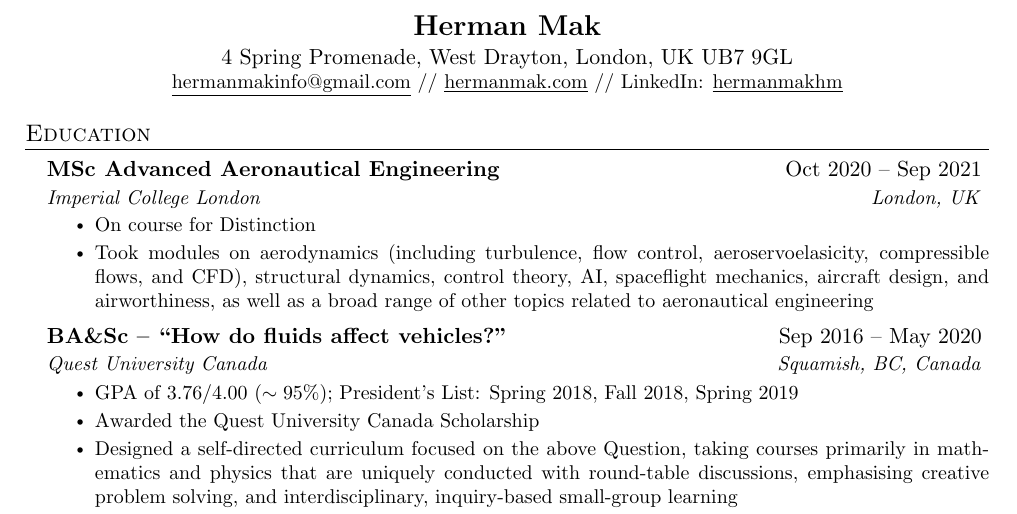
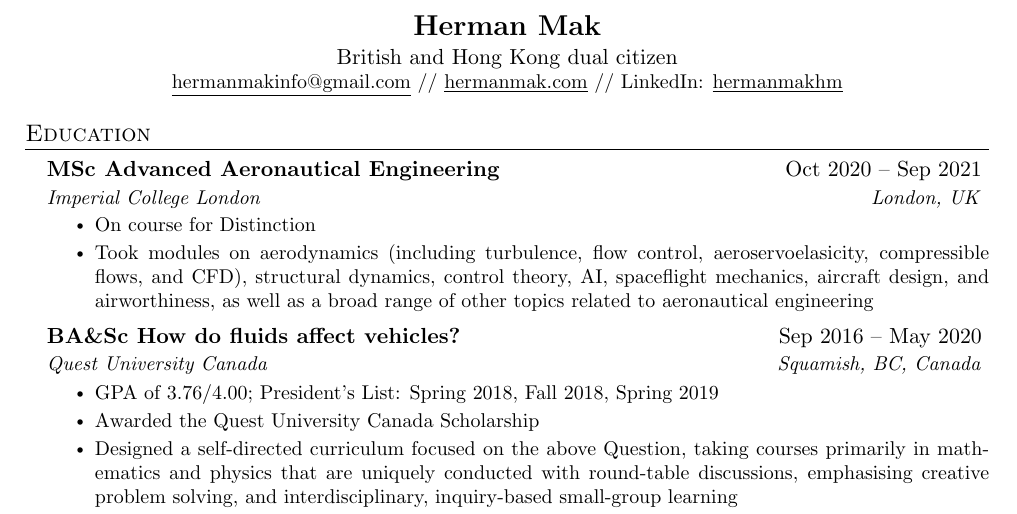
Before and after one commit to hermanmakhm/hermanmakhm.github.io, a LaTeX CV (assets/Mak_H_CV.tex): part of page 1 of 2, cut so that both start at the same text. Compiled offline with pdfLaTeX.

Commit message:
Small CV update

```diff
--- a/assets/Mak_H_CV.tex
+++ b/assets/Mak_H_CV.tex
@@ -114,7 +114,7 @@
 %----------HEADING----------
 \begin{center}
     \textbf{\Large Herman Mak} \\ \vspace{1pt}
-    4 Spring Promenade, West Drayton, London, UK UB7 9GL\\
+    British and Hong Kong dual citizen\\
     \small \href{mailto:hermanmakinfo@gmail.com}{\underline{hermanmakinfo@gmail.com}} //
 \href{https://hermanmak.com/}{\underline{hermanmak.com}} //
     LinkedIn: \href{https://www.linkedin.com/in/hermanmakhm/}{\underline{hermanmakhm}}
@@ -131,10 +131,10 @@
         \resumeItem{Took modules on aerodynamics (including turbulence, flow control, aeroservoelasicity, compressible flows, and CFD), structural dynamics, control theory, AI, spaceflight mechanics, aircraft design, and airworthiness, as well as a broad range of other topics related to aeronautical engineering}
       \resumeItemListEnd
     \resumeSubheading
-      {BA\&Sc -- ``How do fluids affect vehicles?"}{Sep 2016 -- May 2020}
+      {BA\&Sc How do fluids affect vehicles?}{Sep 2016 -- May 2020}
       {Quest University Canada}{Squamish, BC, Canada}
       \resumeItemListStart
-      	\resumeItem{GPA of 3.76/4.00 ($\sim95$\%); President's List: Spring 2018, Fall 2018, Spring 2019}
+      	\resumeItem{GPA of 3.76/4.00; President's List: Spring 2018, Fall 2018, Spring 2019}
       	\resumeItem{Awarded the Quest University Canada Scholarship}
         \resumeItem{Designed a self-directed curriculum focused on the above Question, taking courses primarily in mathematics and physics that are uniquely conducted with round-table discussions, emphasising creative problem solving, and interdisciplinary, inquiry-based small-group learning}
         \resumeItem{Courses are conducted in successive 3.5 week blocks allowing for multiple time constrained, independent/group research projects per course that can involve opportunities to conduct fieldwork such as the physics momentum model project mentioned below}
```
Also changed, not shown: 3 other files.
